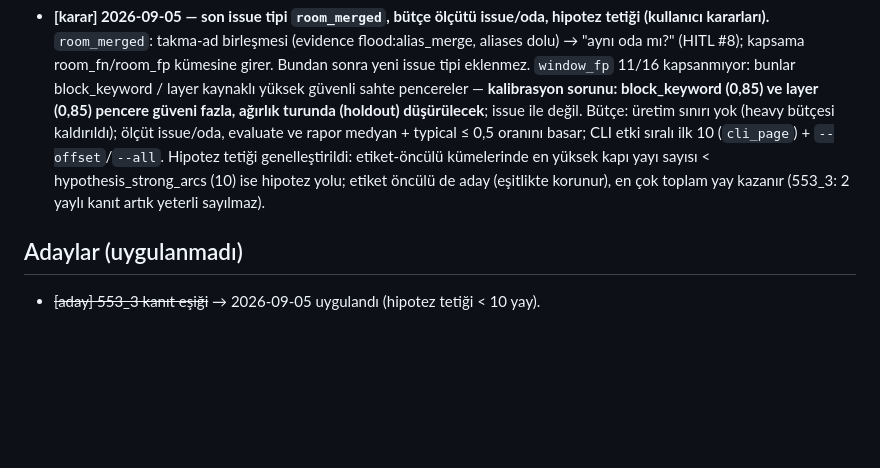
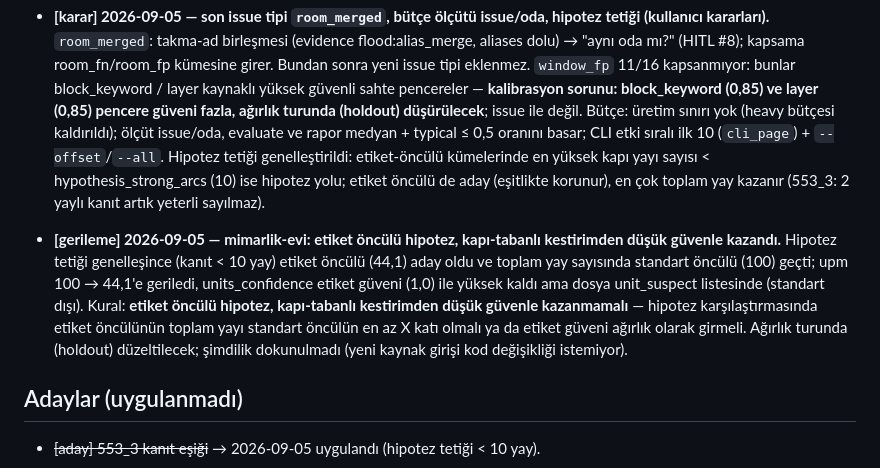
Before and after one commit to berkay1532/vibedraw, a Markdown page: docs/DECISIONS.md, the part around the change. GitHub-like rendering; blank space fills up the shorter version.

```diff
--- a/docs/DECISIONS.md
+++ b/docs/DECISIONS.md
@@ -300,6 +300,14 @@ uygulanmayan iyileştirme fikri; uygulanınca "karar" olur ve commit'i yazılır
   en yüksek kapı yayı sayısı < hypothesis_strong_arcs (10) ise hipotez yolu; etiket öncülü de aday (eşitlikte
   korunur), en çok toplam yay kazanır (553_3: 2 yaylı kanıt artık yeterli sayılmaz).
 
+- **[gerileme] 2026-09-05 — mimarlik-evi: etiket öncülü hipotez, kapı-tabanlı kestirimden düşük güvenle kazandı.**
+  Hipotez tetiği genelleşince (kanıt < 10 yay) etiket öncülü (44,1) aday oldu ve toplam yay sayısında standart
+  öncülü (100) geçti; upm 100 → 44,1'e geriledi, units_confidence etiket güveni (1,0) ile yüksek kaldı ama
+  dosya unit_suspect listesinde (standart dışı). Kural: **etiket öncülü hipotez, kapı-tabanlı kestirimden
+  düşük güvenle kazanmamalı** — hipotez karşılaştırmasında etiket öncülünün toplam yayı standart öncülün en az
+  X katı olmalı ya da etiket güveni ağırlık olarak girmeli. Ağırlık turunda (holdout) düzeltilecek; şimdilik
+  dokunulmadı (yeni kaynak girişi kod değişikliği istemiyor).
+
 ## Adaylar (uygulanmadı)
 
 - ~~[aday] 553_3 kanıt eşiği~~ → 2026-09-05 uygulandı (hipotez tetiği < 10 yay).
```
Also changed, not shown: docs/DATASET.md (+2 -1 lines), docs/REFACTOR_PLAN.md (+1 -1 lines).
